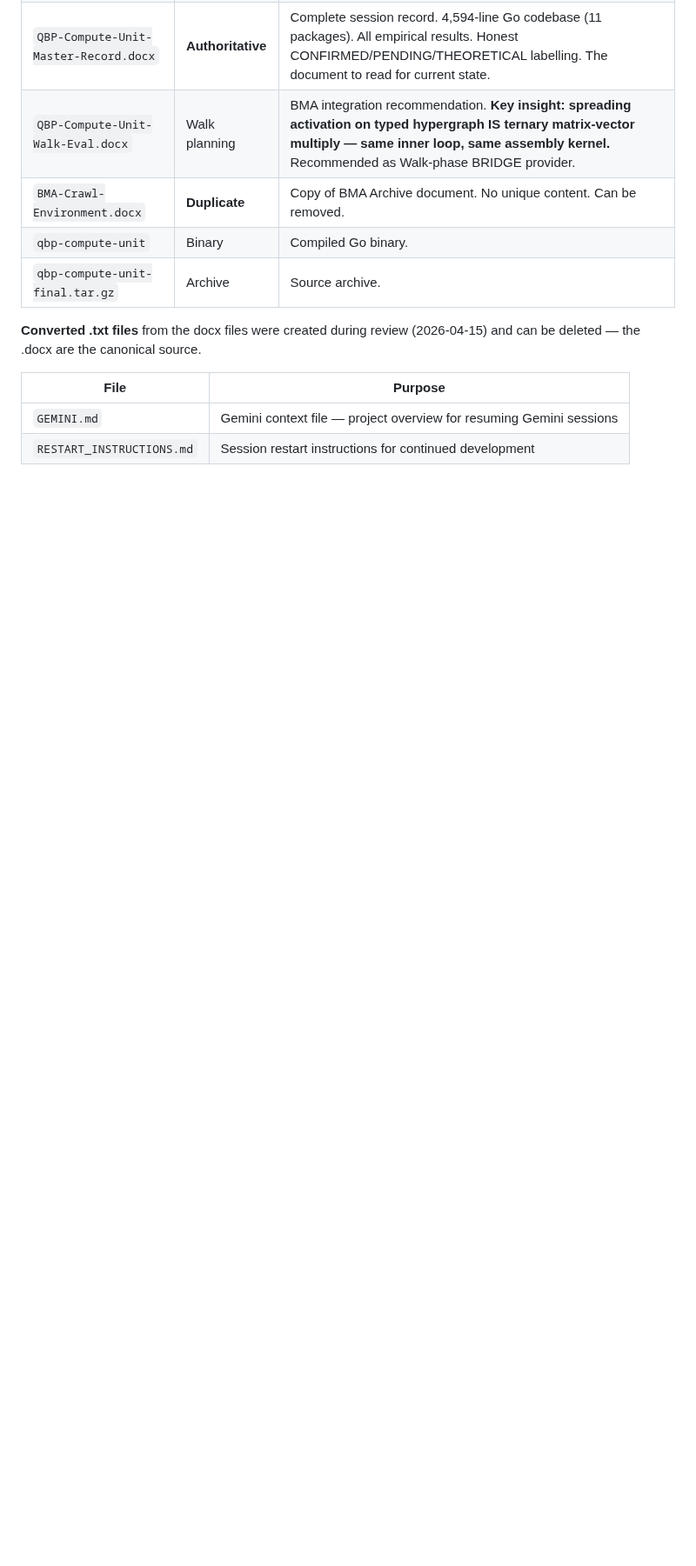
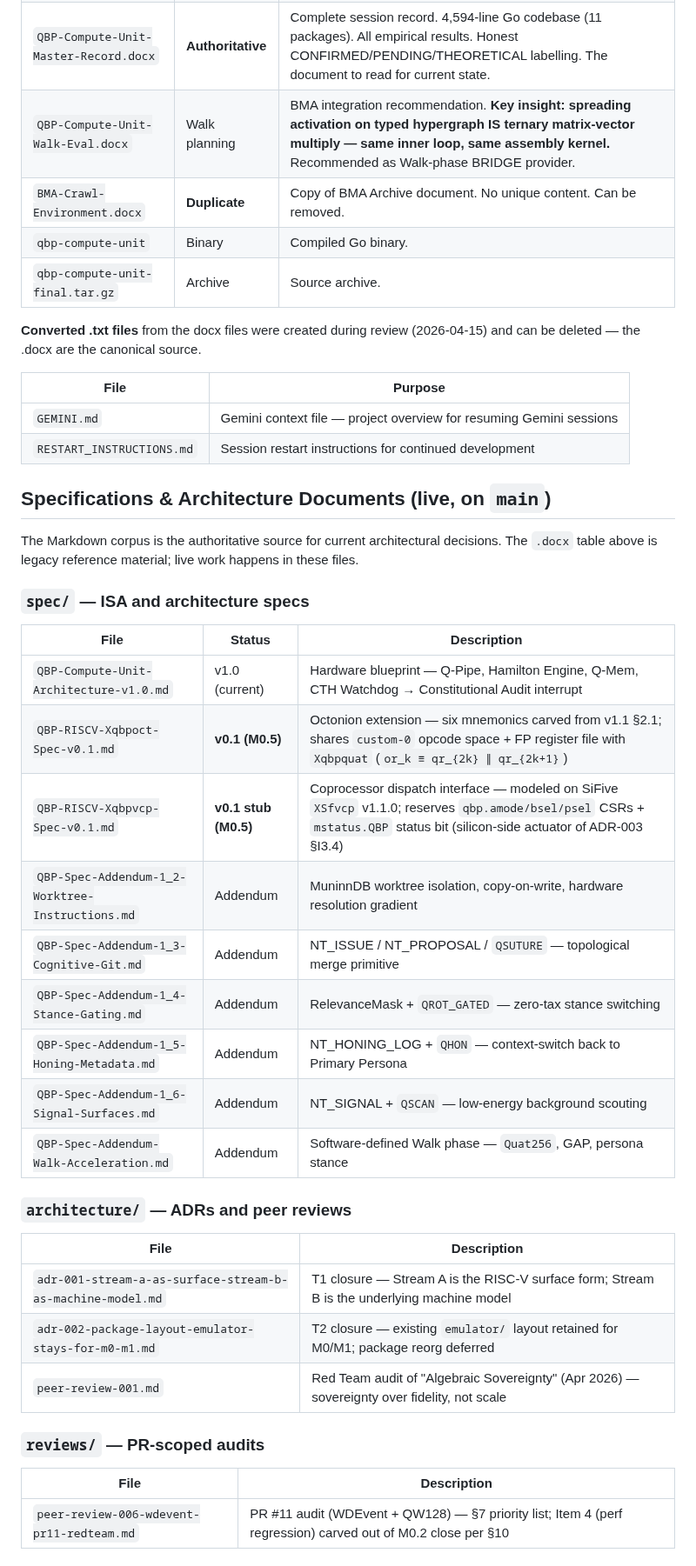
Before and after one commit to JamesPagetButler/qbp-compute-unit, a Markdown page: MANIFEST.md, the part around one of its changes. Shown at 87% size. Drawn GitHub-style; blank space fills up the shorter version.

```diff
--- a/MANIFEST.md
+++ b/MANIFEST.md
@@ -28,3 +28,35 @@ A Go-native algebraic computing architecture for the Quaternion-Based Physics pr
 | `GEMINI.md` | Gemini context file — project overview for resuming Gemini sessions |
 | `RESTART_INSTRUCTIONS.md` | Session restart instructions for continued development |
 
+## Specifications & Architecture Documents (live, on `main`)
+
+The Markdown corpus is the authoritative source for current architectural decisions. The `.docx` table above is legacy reference material; live work happens in these files.
+
+### `spec/` — ISA and architecture specs
+
+| File | Status | Description |
+|---|---|---|
+| `QBP-Compute-Unit-Architecture-v1.0.md` | v1.0 (current) | Hardware blueprint — Q-Pipe, Hamilton Engine, Q-Mem, CTH Watchdog → Constitutional Audit interrupt |
+| `QBP-RISCV-Xqbpoct-Spec-v0.1.md` | **v0.1 (M0.5)** | Octonion extension — six mnemonics carved from v1.1 §2.1; shares `custom-0` opcode space + FP register file with `Xqbpquat` (`or_k ≡ qr_{2k} ∥ qr_{2k+1}`) |
+| `QBP-RISCV-Xqbpvcp-Spec-v0.1.md` | **v0.1 stub (M0.5)** | Coprocessor dispatch interface — modeled on SiFive `XSfvcp` v1.1.0; reserves `qbp.amode/bsel/psel` CSRs + `mstatus.QBP` status bit (silicon-side actuator of ADR-003 §I3.4) |
+| `QBP-Spec-Addendum-1_2-Worktree-Instructions.md` | Addendum | MuninnDB worktree isolation, copy-on-write, hardware resolution gradient |
+| `QBP-Spec-Addendum-1_3-Cognitive-Git.md` | Addendum | NT_ISSUE / NT_PROPOSAL / `QSUTURE` — topological merge primitive |
+| `QBP-Spec-Addendum-1_4-Stance-Gating.md` | Addendum | RelevanceMask + `QROT_GATED` — zero-tax stance switching |
+| `QBP-Spec-Addendum-1_5-Honing-Metadata.md` | Addendum | NT_HONING_LOG + `QHON` — context-switch back to Primary Persona |
+| `QBP-Spec-Addendum-1_6-Signal-Surfaces.md` | Addendum | NT_SIGNAL + `QSCAN` — low-energy background scouting |
+| `QBP-Spec-Addendum-Walk-Acceleration.md` | Addendum | Software-defined Walk phase — `Quat256`, GAP, persona stance |
+
+### `architecture/` — ADRs and peer reviews
+
+| File | Description |
+|---|---|
+| `adr-001-stream-a-as-surface-stream-b-as-machine-model.md` | T1 closure — Stream A is the RISC-V surface form; Stream B is the underlying machine model |
+| `adr-002-package-layout-emulator-stays-for-m0-m1.md` | T2 closure — existing `emulator/` layout retained for M0/M1; package reorg deferred |
+| `peer-review-001.md` | Red Team audit of "Algebraic Sovereignty" (Apr 2026) — sovereignty over fidelity, not scale |
+
+### `reviews/` — PR-scoped audits
+
+| File | Description |
+|---|---|
+| `peer-review-006-wdevent-pr11-redteam.md` | PR #11 audit (WDEvent + QW128) — §7 priority list; Item 4 (perf regression) carved out of M0.2 close per §10 |
+
```
Also changed, not shown: other parts of MANIFEST.md (+42 -9 lines).
